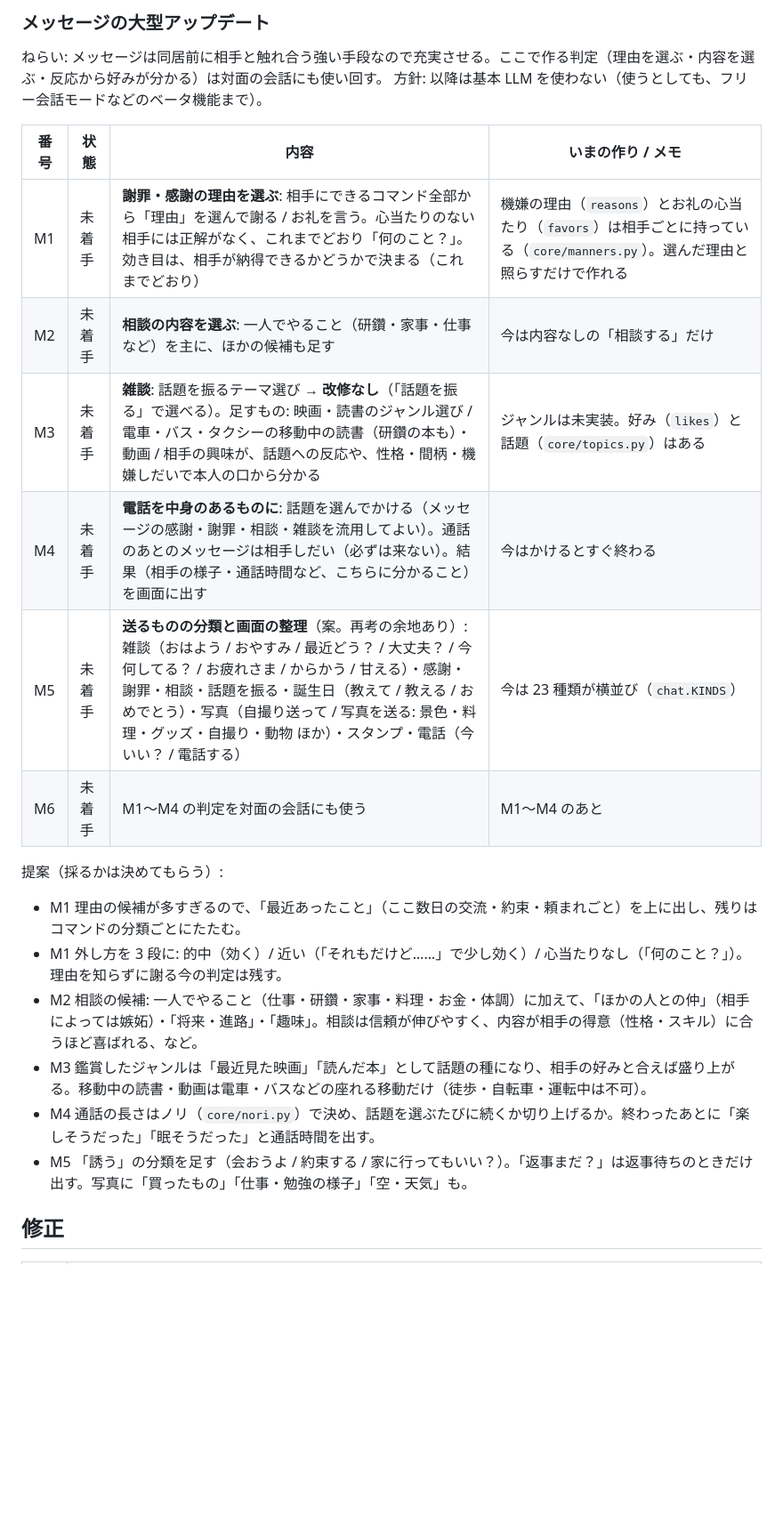
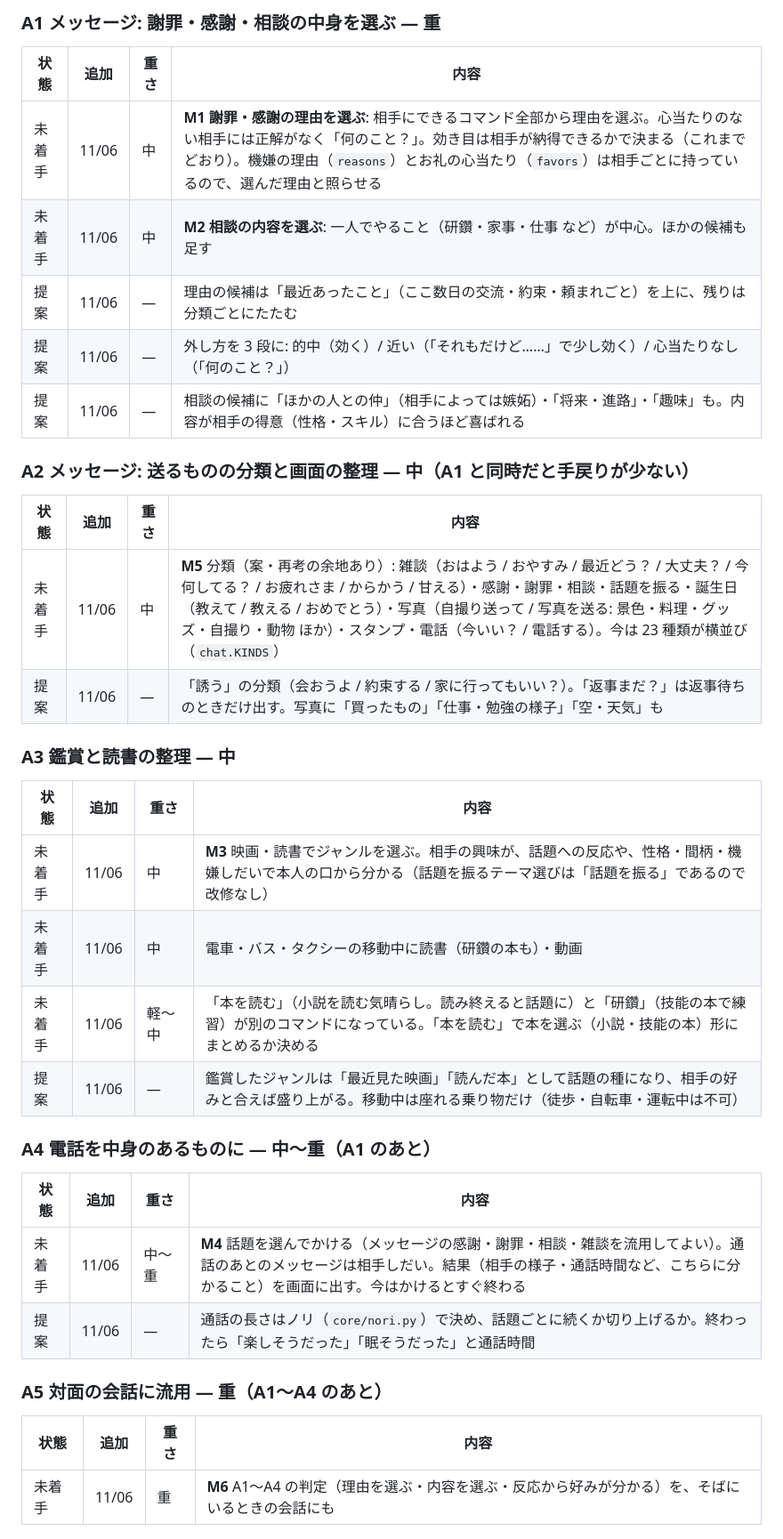
Before and after one commit to function2706/comfy_life, a Markdown page: docs/REMAINING.md, the part around one of its changes. Shown at 89% size. GitHub-like rendering; blank space fills up the shorter version.

```diff
--- a/docs/REMAINING.md
+++ b/docs/REMAINING.md
@@ -15,25 +38,35 @@
 
-### メッセージの大型アップデート
+### A1 メッセージ: 謝罪・感謝・相談の中身を選ぶ — 重
+| 状態 | 追加 | 重さ | 内容 |
+|---|---|---|---|
+| 未着手 | 11/06 | 中 | **M1 謝罪・感謝の理由を選ぶ**: 相手にできるコマンド全部から理由を選ぶ。心当たりのない相手には正解がなく「何のこと？」。効き目は相手が納得できるかで決まる（これまでどおり）。機嫌の理由（`reasons`）とお礼の心当たり（`favors`）は相手ごとに持っているので、選んだ理由と照らせる |
+| 未着手 | 11/06 | 中 | **M2 相談の内容を選ぶ**: 一人でやること（研鑽・家事・仕事 など）が中心。ほかの候補も足す |
+| 提案 | 11/06 | — | 理由の候補は「最近あったこと」（ここ数日の交流・約束・頼まれごと）を上に、残りは分類ごとにたたむ |
+| 提案 | 11/06 | — | 外し方を 3 段に: 的中（効く）/ 近い（「それもだけど……」で少し効く）/ 心当たりなし（「何のこと？」） |
+| 提案 | 11/06 | — | 相談の候補に「ほかの人との仲」（相手によっては嫉妬）・「将来・進路」・「趣味」も。内容が相手の得意（性格・スキル）に合うほど喜ばれる |
 
-ねらい: メッセージは同居前に相手と触れ合う強い手段なので充実させる。ここで作る判定（理由を選ぶ・内容を選ぶ・反応から好みが分かる）は対面の会話にも使い回す。
-方針: 以降は基本 LLM を使わない（使うとしても、フリー会話モードなどのベータ機能まで）。
+### A2 メッセージ: 送るものの分類と画面の整理 — 中（A1 と同時だと手戻りが少ない）
+| 状態 | 追加 | 重さ | 内容 |
+|---|---|---|---|
+| 未着手 | 11/06 | 中 | **M5** 分類（案・再考の余地あり）: 雑談（おはよう / おやすみ / 最近どう？ / 大丈夫？ / 今何してる？ / お疲れさま / からかう / 甘える）・感謝・謝罪・相談・話題を振る・誕生日（教えて / 教える / おめでとう）・写真（自撮り送って / 写真を送る: 景色・料理・グッズ・自撮り・動物 ほか）・スタンプ・電話（今いい？ / 電話する）。今は 23 種類が横並び（`chat.KINDS`） |
+| 提案 | 11/06 | — | 「誘う」の分類（会おうよ / 約束する / 家に行ってもいい？）。「返事まだ？」は返事待ちのときだけ出す。写真に「買ったもの」「仕事・勉強の様子」「空・天気」も |
 
-| 番号 | 状態 | 内容 | いまの作り / メモ |
+### A3 鑑賞と読書の整理 — 中
+| 状態 | 追加 | 重さ | 内容 |
 |---|---|---|---|
-| M1 | 未着手 | **謝罪・感謝の理由を選ぶ**: 相手にできるコマンド全部から「理由」を選んで謝る / お礼を言う。心当たりのない相手には正解がなく、これまでどおり「何のこと？」。効き目は、相手が納得できるかどうかで決まる（これまでどおり） | 機嫌の理由（`reasons`）とお礼の心当たり（`favors`）は相手ごとに持っている（`core/manners.py`）。選んだ理由と照らすだけで作れる |
-| M2 | 未着手 | **相談の内容を選ぶ**: 一人でやること（研鑽・家事・仕事 など）を主に、ほかの候補も足す | 今は内容なしの「相談する」だけ |
-| M3 | 未着手 | **雑談**: 話題を振るテーマ選び → **改修なし**（「話題を振る」で選べる）。足すもの: 映画・読書のジャンル選び / 電車・バス・タクシーの移動中の読書（研鑽の本も）・動画 / 相手の興味が、話題への反応や、性格・間柄・機嫌しだいで本人の口から分かる | ジャンルは未実装。好み（`likes`）と話題（`core/topics.py`）はある |
-| M4 | 未着手 | **電話を中身のあるものに**: 話題を選んでかける（メッセージの感謝・謝罪・相談・雑談を流用してよい）。通話のあとのメッセージは相手しだい（必ずは来ない）。結果（相手の様子・通話時間など、こちらに分かること）を画面に出す | 今はかけるとすぐ終わる |
-| M5 | 未着手 | **送るものの分類と画面の整理**（案。再考の余地あり）: 雑談（おはよう / おやすみ / 最近どう？ / 大丈夫？ / 今何してる？ / お疲れさま / からかう / 甘える）・感謝・謝罪・相談・話題を振る・誕生日（教えて / 教える / おめでとう）・写真（自撮り送って / 写真を送る: 景色・料理・グッズ・自撮り・動物 ほか）・スタンプ・電話（今いい？ / 電話する） | 今は 23 種類が横並び（`chat.KINDS`） |
-| M6 | 未着手 | M1〜M4 の判定を対面の会話にも使う | M1〜M4 のあと |
+| 未着手 | 11/06 | 中 | **M3** 映画・読書でジャンルを選ぶ。相手の興味が、話題への反応や、性格・間柄・機嫌しだいで本人の口から分かる（話題を振るテーマ選びは「話題を振る」であるので改修なし） |
+| 未着手 | 11/06 | 中 | 電車・バス・タクシーの移動中に読書（研鑽の本も）・動画 |
+| 未着手 | 11/06 | 軽〜中 | 「本を読む」（小説を読む気晴らし。読み終えると話題に）と「研鑽」（技能の本で練習）が別のコマンドになっている。「本を読む」で本を選ぶ（小説・技能の本）形にまとめるか決める |
+| 提案 | 11/06 | — | 鑑賞したジャンルは「最近見た映画」「読んだ本」として話題の種になり、相手の好みと合えば盛り上がる。移動中は座れる乗り物だけ（徒歩・自転車・運転中は不可） |
 
-提案（採るかは決めてもらう）:
-- M1 理由の候補が多すぎるので、「最近あったこと」（ここ数日の交流・約束・頼まれごと）を上に出し、残りはコマンドの分類ごとにたたむ。
-- M1 外し方を 3 段に: 的中（効く）/ 近い（「それもだけど……」で少し効く）/ 心当たりなし（「何のこと？」）。理由を知らずに謝る今の判定は残す。
-- M2 相談の候補: 一人でやること（仕事・研鑽・家事・料理・お金・体調）に加えて、「ほかの人との仲」（相手によっては嫉妬）・「将来・進路」・「趣味」。相談は信頼が伸びやすく、内容が相手の得意（性格・スキル）に合うほど喜ばれる、など。
-- M3 鑑賞したジャンルは「最近見た映画」「読んだ本」として話題の種になり、相手の好みと合えば盛り上がる。移動中の読書・動画は電車・バスなどの座れる移動だけ（徒歩・自転車・運転中は不可）。
-- M4 通話の長さはノリ（`core/nori.py`）で決め、話題を選ぶたびに続くか切り上げるか。終わったあとに「楽しそうだった」「眠そうだった」と通話時間を出す。
-- M5 「誘う」の分類を足す（会おうよ / 約束する / 家に行ってもいい？）。「返事まだ？」は返事待ちのときだけ出す。写真に「買ったもの」「仕事・勉強の様子」「空・天気」も。
+### A4 電話を中身のあるものに — 中〜重（A1 のあと）
+| 状態 | 追加 | 重さ | 内容 |
+|---|---|---|---|
+| 未着手 | 11/06 | 中〜重 | **M4** 話題を選んでかける（メッセージの感謝・謝罪・相談・雑談を流用してよい）。通話のあとのメッセージは相手しだい。結果（相手の様子・通話時間など、こちらに分かること）を画面に出す。今はかけるとすぐ終わる |
+| 提案 | 11/06 | — | 通話の長さはノリ（`core/nori.py`）で決め、話題ごとに続くか切り上げるか。終わったら「楽しそうだった」「眠そうだった」と通話時間 |
 
-## 修正
+### A5 対面の会話に流用 — 重（A1〜A4 のあと）
+| 状態 | 追加 | 重さ | 内容 |
+|---|---|---|---|
+| 未着手 | 11/06 | 重 | **M6** A1〜A4 の判定（理由を選ぶ・内容を選ぶ・反応から好みが分かる）を、そばにいるときの会話にも |
 
```
Also changed, not shown: other parts of docs/REMAINING.md (+48 -15 lines).
